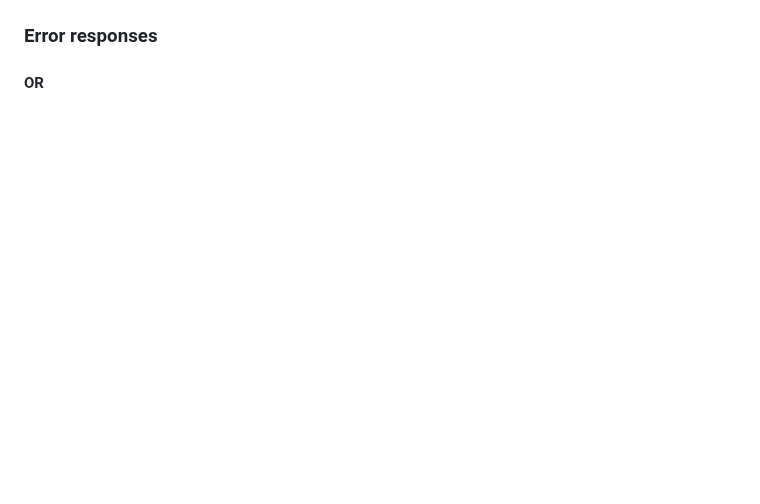
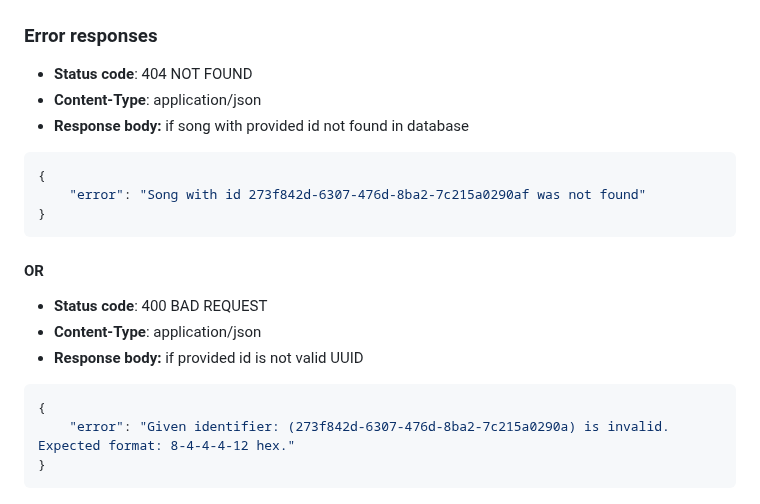
Before and after one commit to vesalukkarila/songs-api, a Markdown page: README.md, the part around one of its changes. Rendered like a GitHub page; folded sections open; blank space fills up the shorter version.

````diff
--- a/README.md
+++ b/README.md
@@ -192,3 +309,20 @@ curli
 ### Error responses
+- **Status code**: 404 NOT FOUND
+- **Content-Type**: application/json
+- **Response body:** if song with provided id not found in database
+```json
+{
+    "error": "Song with id 273f842d-6307-476d-8ba2-7c215a0290af was not found"
+}
+```
 #### OR
+- **Status code**: 400 BAD REQUEST
+- **Content-Type**: application/json
+- **Response body:** if provided id is not valid UUID
+```json
+{
+    "error": "Given identifier: (273f842d-6307-476d-8ba2-7c215a0290a) is invalid. Expected format: 8-4-4-4-12 hex."
+}
+```
+
 </details>
````
Also changed, not shown: other parts of README.md (+123 -6 lines).
